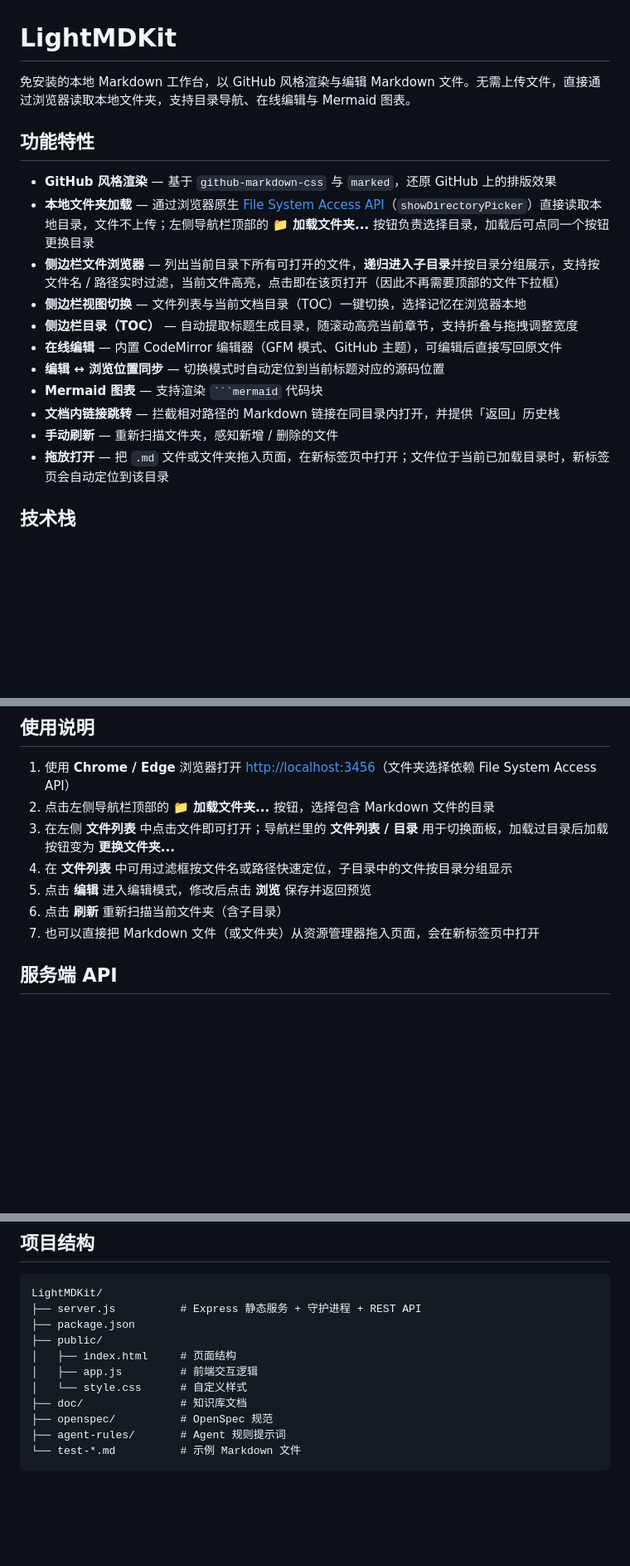
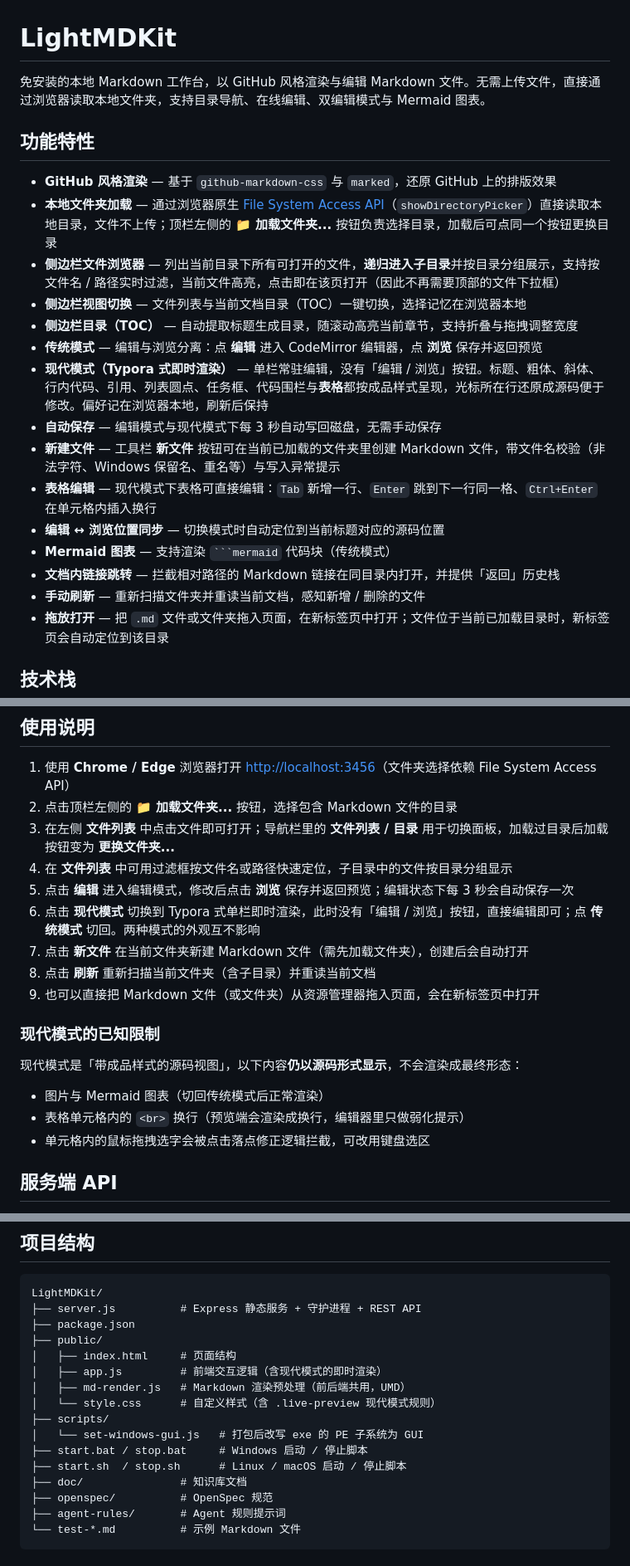
Before and after one commit to Leo-H-W/LightMDKit, a Markdown page: README.md, 3 parts joined by grey strips. Shown at 83% size. Drawn GitHub-style; blank space fills up the shorter version.

Commit message:
docs: README 同步现代模式、新建文件等新能力
README 上次改动停在 f71e683，之后 9 个功能提交都没同步进去（dc57969 现代
模式补全、534298b 表格按键、bf3f988 新建文件等）。本次补齐：

- 新增「现代模式（Typora 式即时渲染）」「新建文件」「自动保存」「表格编辑」
  四条功能；把原「在线编辑」拆成「传统模式 / 现代模式」并说明两者区别
- 修正按钮位置：「左侧导航栏顶部的 📁 加载文件夹...」→ 顶栏左侧
  （dc57969 已把按钮移回顶栏）
- 使用说明补上现代模式与新文件的操作步骤（7 步 -> 9 步）
- 项目结构补上遗漏的 public/md-render.js（前后端共用的渲染模块）与
  scripts/、start/stop 脚本
- 新增「现代模式的已知限制」一节，如实写明图片、Mermaid、单元格内 <br>、
  单元格拖拽选字这四处仍以源码形式处理，避免用后才发现

Co-Authored-By: Claude Code <noreply@anthropic.com>

````diff
--- a/README.md
+++ b/README.md
@@ -1,19 +1,23 @@
 # LightMDKit
 
-免安装的本地 Markdown 工作台，以 GitHub 风格渲染与编辑 Markdown 文件。无需上传文件，直接通过浏览器读取本地文件夹，支持目录导航、在线编辑与 Mermaid 图表。
+免安装的本地 Markdown 工作台，以 GitHub 风格渲染与编辑 Markdown 文件。无需上传文件，直接通过浏览器读取本地文件夹，支持目录导航、在线编辑、双编辑模式与 Mermaid 图表。
 
 ## 功能特性
 
 - **GitHub 风格渲染** — 基于 `github-markdown-css` 与 `marked`，还原 GitHub 上的排版效果
-- **本地文件夹加载** — 通过浏览器原生 [File System Access API](https://developer.mozilla.org/docs/Web/API/File_System_Access_API)（`showDirectoryPicker`）直接读取本地目录，文件不上传；左侧导航栏顶部的 **📁 加载文件夹...** 按钮负责选择目录，加载后可点同一个按钮更换目录
+- **本地文件夹加载** — 通过浏览器原生 [File System Access API](https://developer.mozilla.org/docs/Web/API/File_System_Access_API)（`showDirectoryPicker`）直接读取本地目录，文件不上传；顶栏左侧的 **📁 加载文件夹...** 按钮负责选择目录，加载后可点同一个按钮更换目录
 - **侧边栏文件浏览器** — 列出当前目录下所有可打开的文件，**递归进入子目录**并按目录分组展示，支持按文件名 / 路径实时过滤，当前文件高亮，点击即在该页打开（因此不再需要顶部的文件下拉框）
 - **侧边栏视图切换** — 文件列表与当前文档目录（TOC）一键切换，选择记忆在浏览器本地
 - **侧边栏目录（TOC）** — 自动提取标题生成目录，随滚动高亮当前章节，支持折叠与拖拽调整宽度
-- **在线编辑** — 内置 CodeMirror 编辑器（GFM 模式、GitHub 主题），可编辑后直接写回原文件
+- **传统模式** — 编辑与浏览分离：点 **编辑** 进入 CodeMirror 编辑器，点 **浏览** 保存并返回预览
+- **现代模式（Typora 式即时渲染）** — 单栏常驻编辑，没有「编辑 / 浏览」按钮。标题、粗体、斜体、行内代码、引用、列表圆点、任务框、代码围栏与**表格**都按成品样式呈现，光标所在行还原成源码便于修改。偏好记在浏览器本地，刷新后保持
+- **自动保存** — 编辑模式与现代模式下每 3 秒自动写回磁盘，无需手动保存
+- **新建文件** — 工具栏 **新文件** 按钮可在当前已加载的文件夹里创建 Markdown 文件，带文件名校验（非法字符、Windows 保留名、重名等）与写入异常提示
+- **表格编辑** — 现代模式下表格可直接编辑：`Tab` 新增一行、`Enter` 跳到下一行同一格、`Ctrl+Enter` 在单元格内插入换行
 - **编辑 ↔ 浏览位置同步** — 切换模式时自动定位到当前标题对应的源码位置
-- **Mermaid 图表** — 支持渲染 ` ```mermaid ` 代码块
+- **Mermaid 图表** — 支持渲染 ` ```mermaid ` 代码块（传统模式）
 - **文档内链接跳转** — 拦截相对路径的 Markdown 链接在同目录内打开，并提供「返回」历史栈
-- **手动刷新** — 重新扫描文件夹，感知新增 / 删除的文件
+- **手动刷新** — 重新扫描文件夹并重读当前文档，感知新增 / 删除的文件
 - **拖放打开** — 把 `.md` 文件或文件夹拖入页面，在新标签页中打开；文件位于当前已加载目录时，新标签页会自动定位到该目录
 
 ## 技术栈
@@ -43,12 +47,22 @@ npm start
 ## 使用说明
 
 1. 使用 **Chrome / Edge** 浏览器打开 <http://localhost:3456>（文件夹选择依赖 File System Access API）
-2. 点击左侧导航栏顶部的 **📁 加载文件夹...** 按钮，选择包含 Markdown 文件的目录
+2. 点击顶栏左侧的 **📁 加载文件夹...** 按钮，选择包含 Markdown 文件的目录
 3. 在左侧 **文件列表** 中点击文件即可打开；导航栏里的 **文件列表 / 目录** 用于切换面板，加载过目录后加载按钮变为 **更换文件夹...**
 4. 在 **文件列表** 中可用过滤框按文件名或路径快速定位，子目录中的文件按目录分组显示
-5. 点击 **编辑** 进入编辑模式，修改后点击 **浏览** 保存并返回预览
-6. 点击 **刷新** 重新扫描当前文件夹（含子目录）
-7. 也可以直接把 Markdown 文件（或文件夹）从资源管理器拖入页面，会在新标签页中打开
+5. 点击 **编辑** 进入编辑模式，修改后点击 **浏览** 保存并返回预览；编辑状态下每 3 秒会自动保存一次
+6. 点击 **现代模式** 切换到 Typora 式单栏即时渲染，此时没有「编辑 / 浏览」按钮，直接编辑即可；点 **传统模式** 切回。两种模式的外观互不影响
+7. 点击 **新文件** 在当前文件夹新建 Markdown 文件（需先加载文件夹），创建后会自动打开
+8. 点击 **刷新** 重新扫描当前文件夹（含子目录）并重读当前文档
+9. 也可以直接把 Markdown 文件（或文件夹）从资源管理器拖入页面，会在新标签页中打开
+
+### 现代模式的已知限制
+
+现代模式是「带成品样式的源码视图」，以下内容**仍以源码形式显示**，不会渲染成最终形态：
+
+- 图片与 Mermaid 图表（切回传统模式后正常渲染）
+- 表格单元格内的 `<br>` 换行（预览端会渲染成换行，编辑器里只做弱化提示）
+- 单元格内的鼠标拖拽选字会被点击落点修正逻辑拦截，可改用键盘选区
 
 ## 服务端 API
 
@@ -69,8 +83,13 @@ LightMDKit/
 ├── package.json
 ├── public/
 │   ├── index.html     # 页面结构
-│   ├── app.js         # 前端交互逻辑
-│   └── style.css      # 自定义样式
+│   ├── app.js         # 前端交互逻辑（含现代模式的即时渲染）
+│   ├── md-render.js   # Markdown 渲染预处理（前后端共用，UMD）
+│   └── style.css      # 自定义样式（含 .live-preview 现代模式规则）
+├── scripts/
+│   └── set-windows-gui.js   # 打包后改写 exe 的 PE 子系统为 GUI
+├── start.bat / stop.bat     # Windows 启动 / 停止脚本
+├── start.sh  / stop.sh      # Linux / macOS 启动 / 停止脚本
 ├── doc/               # 知识库文档
 ├── openspec/          # OpenSpec 规范
 ├── agent-rules/       # Agent 规则提示词
````
